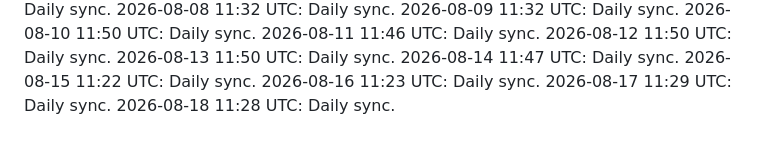
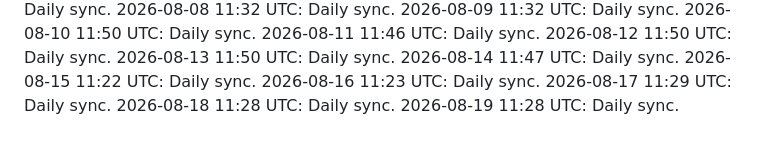
Before and after one commit to maleshep/hpc-llm-serving, a Markdown page: daily-log.md, the part around the change. Rendered like a GitHub page.

Commit message:
Daily log 2026-08-19

```diff
--- a/daily-log.md
+++ b/daily-log.md
@@ -80,3 +80,4 @@
 2026-08-16 11:23 UTC: Daily sync.
 2026-08-17 11:29 UTC: Daily sync.
 2026-08-18 11:28 UTC: Daily sync.
+2026-08-19 11:28 UTC: Daily sync.
```
